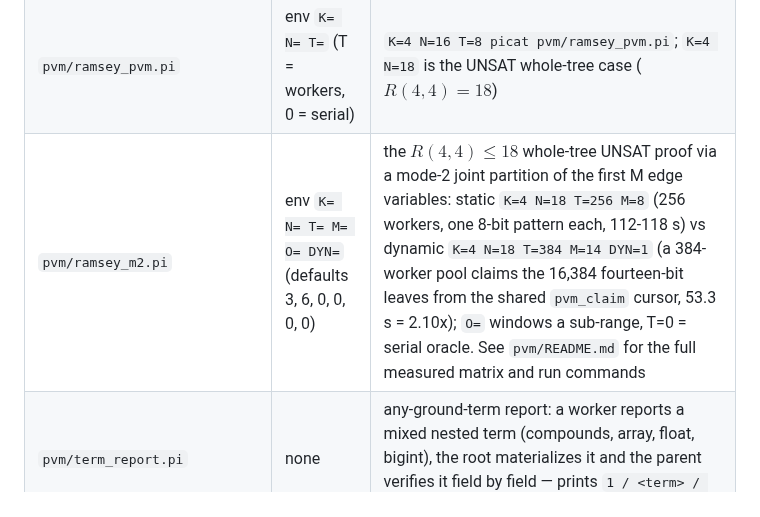
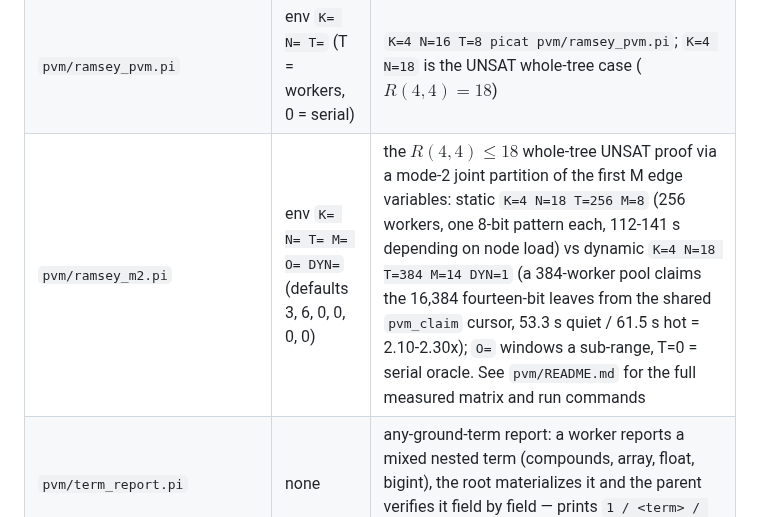
Before and after one commit to picat-lang/Picat, a Markdown page: exs/parallel/README.md, the part around the change. Rendered like a GitHub page.

Commit message:
exs/parallel: remeasure the acceleration matrix on a loaded node
Full remeasurement of every speedup row (2026-08-28, node load average ~100-560, all verdicts re-verified exact): counting N=16 14.6x (228.6 -> 15.6 s, 14772512), joint partition 95815104, knapsack banded 2.33x/2.03x (N=80/100), R(3,3)=6, R(4,4)>=18 SAT 111 ms, R(4,4)<=18 static 141.3 s vs dynamic 384w/2^14 61.5 s best of 3 = 2.30x in-batch. The only non-reproducing claim is the N=479 first-solution speedup: serial 4.78 s vs mode-3 best 4.87 s (identical solution) --- load-sensitive, flat when the serial baseline is fast. The README matrix now carries both batch columns (quiet/hot) with the load-sensitivity caveat, and the ramsey row in the parent README quotes the quiet/hot walls and 2.10-2.30x.

```diff
--- a/exs/parallel/README.md
+++ b/exs/parallel/README.md
@@ -98,7 +98,7 @@ capability check:
 | `pvm/queens_count.pi` | `[N] [NT]` (defaults 10, serial) | the counting matrix: `queens_count.pi 16 16`, `queens_count.pi 13 8`, `queens_count.pi 10 4` (must print 724); OEIS A000170 totals are quoted in the header |
 | `pvm/queens_count2.pi` | `[N] [NT]` (defaults 10, serial) | the counting matrix partitioned over the joint value `Q[1] + N*(Q[2]-1)` in `1..N*N` (first two queens), so up to `N*N` workers are useful -- `queens_count2.pi 8 35` must print `b = 92` once. Note the `slice_count` guard: `count_all` sometimes *fails* (instead of returning 0) on a zero-solution slice, and an unguarded failure would backtrack the worker into the root branch |
 | `pvm/ramsey_pvm.pi` | env `K= N= T=` (T = workers, 0 = serial) | `K=4 N=16 T=8 picat pvm/ramsey_pvm.pi`; `K=4 N=18` is the UNSAT whole-tree case ($R(4,4)=18$) |
-| `pvm/ramsey_m2.pi` | env `K= N= T= M= O= DYN=` (defaults 3, 6, 0, 0, 0, 0) | the $R(4,4) \le 18$ whole-tree UNSAT proof via a mode-2 joint partition of the first M edge variables: static `K=4 N=18 T=256 M=8` (256 workers, one 8-bit pattern each, 112-118 s) vs dynamic `K=4 N=18 T=384 M=14 DYN=1` (a 384-worker pool claims the 16,384 fourteen-bit leaves from the shared `pvm_claim` cursor, 53.3 s = 2.10x); `O=` windows a sub-range, T=0 = serial oracle. See `pvm/README.md` for the full measured matrix and run commands |
+| `pvm/ramsey_m2.pi` | env `K= N= T= M= O= DYN=` (defaults 3, 6, 0, 0, 0, 0) | the $R(4,4) \le 18$ whole-tree UNSAT proof via a mode-2 joint partition of the first M edge variables: static `K=4 N=18 T=256 M=8` (256 workers, one 8-bit pattern each, 112-141 s depending on node load) vs dynamic `K=4 N=18 T=384 M=14 DYN=1` (a 384-worker pool claims the 16,384 fourteen-bit leaves from the shared `pvm_claim` cursor, 53.3 s quiet / 61.5 s hot = 2.10-2.30x); `O=` windows a sub-range, T=0 = serial oracle. See `pvm/README.md` for the full measured matrix and run commands |
 | `pvm/term_report.pi` | none | any-ground-term report: a worker reports a mixed nested term (compounds, array, float, bigint), the root materializes it and the parent verifies it field by field — prints `1 / <term> / pass`; runs identically on native and webasm |
  | `pvm/backpack_pvm.pi` (sat encoding; serial twin `exs/satext/backpack_ps.pi`) | env `N=` `NT=` (defaults 20, 0) | the **mode-4** pattern at user level: bound-lifted 0/1-knapsack B&B where each iteration is a re-armed mode-1 session racing `model + P #>= B+1`; the first reporter lifts the bound by value, the exhausting session proves optimality, one serial solve re-derives the final model (`NT=0` = the built-in `$max` reference). The first example that re-arms a session in one process — it drove the re-arm/tombstone/hand-off engine fixes (`ae73e03`); verified N=10..100 x NT=0..16 vs the knapsack DP optima |
   | `pvm/backpack_band.pi` (sat encoding; same problem as `backpack_pvm.pi`) | env `N=` `NT=` (defaults 20, 0) | the **mode-4 variant that splits the lifting**: instead of one mode-1 session racing a single bound per iteration, each round is one re-armed **mode-2** session that partitions the value range `B+1..U` into static chunks; a worker either finds a model in its band (lifts `B`) or proves its band empty (tightens `U`), and an all-empty round proves `B` optimal. `NT=1` degenerates to `backpack_pvm`'s loop shape. Mode-2 forks `ceil(W/ceil(W/NT))` workers (fewer than `NT` when the range is small; the driver checks that count). The round runs `pvm_fork_lb`: a band whose top falls at or below the max value another band finds stops at its next choice point (claims the empty report for its band), so a lifting round no longer pays for doomed bands; on this family the saving is within measurement noise (the hard work is the final all-empty proving round). On this machine the driver wins 1.7x at N=80 and 1.5x at N=100 over the built-in `$max` reference |
```
Also changed, not shown: 1 other file.
